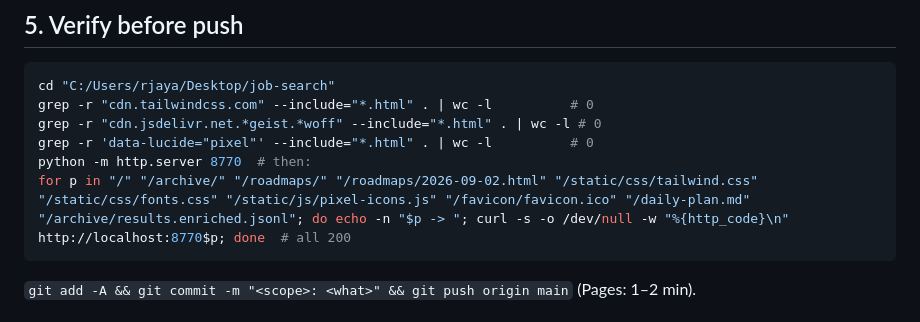
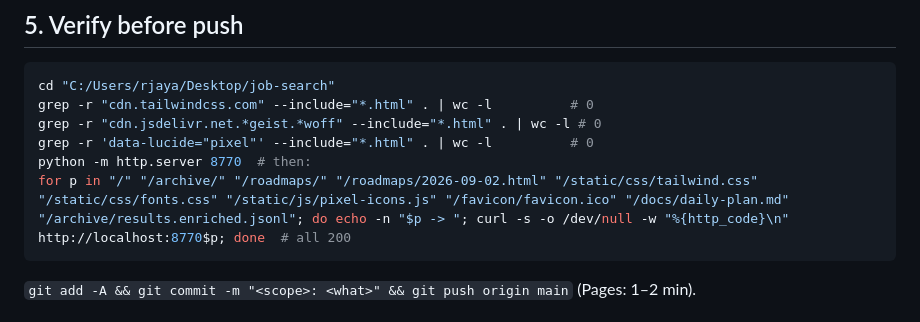
Before and after one commit to barryallen16/greymatter, a Markdown page: docs/SESSION-PLAYBOOK.md, the part around the change. Drawn GitHub-style.

````diff
--- a/docs/SESSION-PLAYBOOK.md
+++ b/docs/SESSION-PLAYBOOK.md
@@ -51,7 +51,7 @@ grep -r "cdn.tailwindcss.com" --include="*.html" . | wc -l          # 0
 grep -r "cdn.jsdelivr.net.*geist.*woff" --include="*.html" . | wc -l # 0
 grep -r 'data-lucide="pixel"' --include="*.html" . | wc -l          # 0
 python -m http.server 8770  # then:
-for p in "/" "/archive/" "/roadmaps/" "/roadmaps/2026-09-02.html" "/static/css/tailwind.css" "/static/css/fonts.css" "/static/js/pixel-icons.js" "/favicon/favicon.ico" "/daily-plan.md" "/archive/results.enriched.jsonl"; do echo -n "$p -> "; curl -s -o /dev/null -w "%{http_code}\n" http://localhost:8770$p; done  # all 200
+for p in "/" "/archive/" "/roadmaps/" "/roadmaps/2026-09-02.html" "/static/css/tailwind.css" "/static/css/fonts.css" "/static/js/pixel-icons.js" "/favicon/favicon.ico" "/docs/daily-plan.md" "/archive/results.enriched.jsonl"; do echo -n "$p -> "; curl -s -o /dev/null -w "%{http_code}\n" http://localhost:8770$p; done  # all 200
 ```
 
 `git add -A && git commit -m "<scope>: <what>" && git push origin main` (Pages: 1–2 min).
````
Also changed, not shown: AGENTS.md (added, +62 -0 lines).
